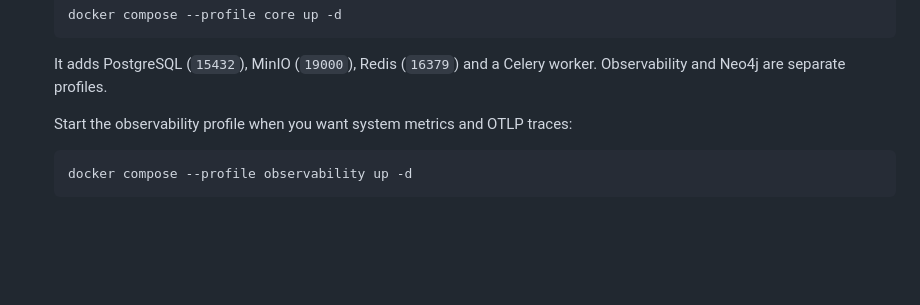
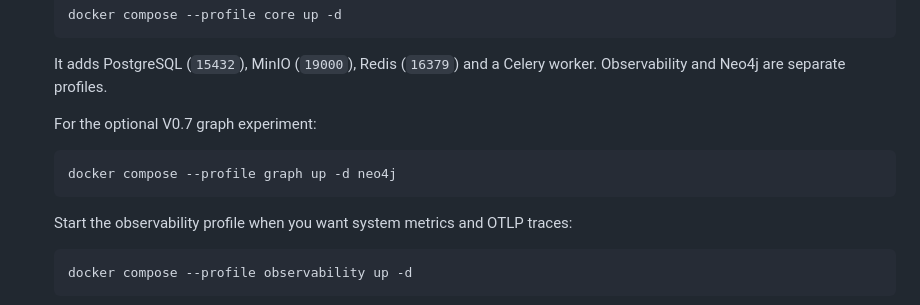
Before and after one commit to daleselaji-dev/opensupport-rag, a Markdown page: README.md, the part around the change. Rendered like a GitHub page; blank space fills up the shorter version.

````diff
--- a/README.md
+++ b/README.md
@@ -72,6 +72,12 @@ DeepSeek-R1 generates a cited answer**.
    ```
 
    It adds PostgreSQL (`15432`), MinIO (`19000`), Redis (`16379`) and a Celery worker. Observability and Neo4j are separate profiles.
+
+   For the optional V0.7 graph experiment:
+
+   ```powershell
+   docker compose --profile graph up -d neo4j
+   ```
 
    Start the observability profile when you want system metrics and OTLP traces:
 
````
Also changed, not shown: CHANGELOG.md (added, +18 -0 lines).
